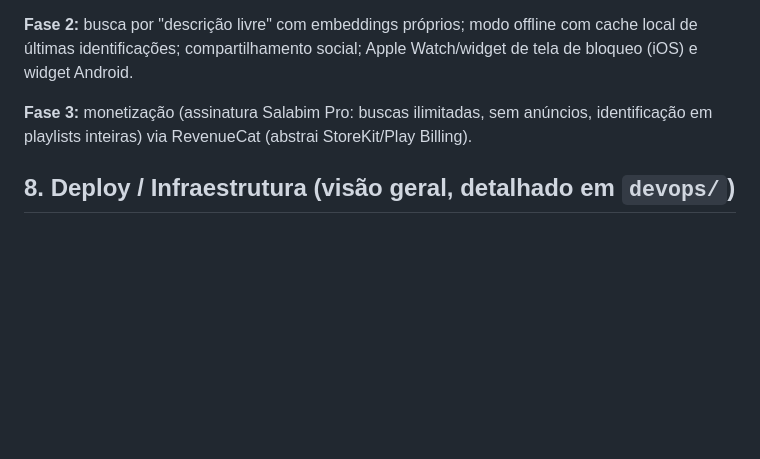
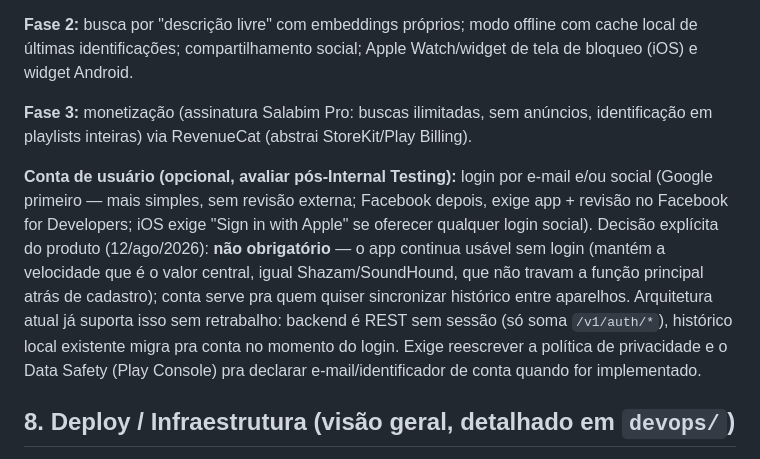
Before and after one commit to PanthaiTechnology/Salabim, a Markdown page: ARCHITECTURE.md, the part around the change. GitHub-like rendering; blank space fills up the shorter version.

Commit message:
Documenta decisão de não ter login obrigatório (por enquanto)
Discutido com o usuário: login travando a tela inicial contradiz o valor
central do produto (velocidade, igual Shazam/SoundHound) e atrasaria o
Internal Testing (exigiria reescrever política de privacidade + Data
Safety do zero). Decisão: seguir sem login por enquanto; conta opcional
(e-mail/Google primeiro, Facebook depois) fica documentada como próximo
passo natural pra depois de validar o app — arquitetura atual já suporta
isso sem retrabalho quando chegar a hora.

Co-Authored-By: Claude Sonnet 5 <noreply@anthropic.com>

```diff
--- a/ARCHITECTURE.md
+++ b/ARCHITECTURE.md
@@ -183,6 +183,19 @@ Watch/widget de tela de bloqueo (iOS) e widget Android.
 identificação em playlists inteiras) via RevenueCat (abstrai StoreKit/Play
 Billing).
 
+**Conta de usuário (opcional, avaliar pós-Internal Testing):** login por
+e-mail e/ou social (Google primeiro — mais simples, sem revisão externa;
+Facebook depois, exige app + revisão no Facebook for Developers; iOS exige
+"Sign in with Apple" se oferecer qualquer login social). Decisão explícita
+do produto (12/ago/2026): **não obrigatório** — o app continua usável sem
+login (mantém a velocidade que é o valor central, igual Shazam/SoundHound,
+que não travam a função principal atrás de cadastro); conta serve pra quem
+quiser sincronizar histórico entre aparelhos. Arquitetura atual já suporta
+isso sem retrabalho: backend é REST sem sessão (só soma `/v1/auth/*`),
+histórico local existente migra pra conta no momento do login. Exige
+reescrever a política de privacidade e o Data Safety (Play Console) pra
+declarar e-mail/identificador de conta quando for implementado.
+
 ## 8. Deploy / Infraestrutura (visão geral, detalhado em `devops/`)
 
 - **Backend:** container único (`backend/Dockerfile`), roda atrás de um load
```
